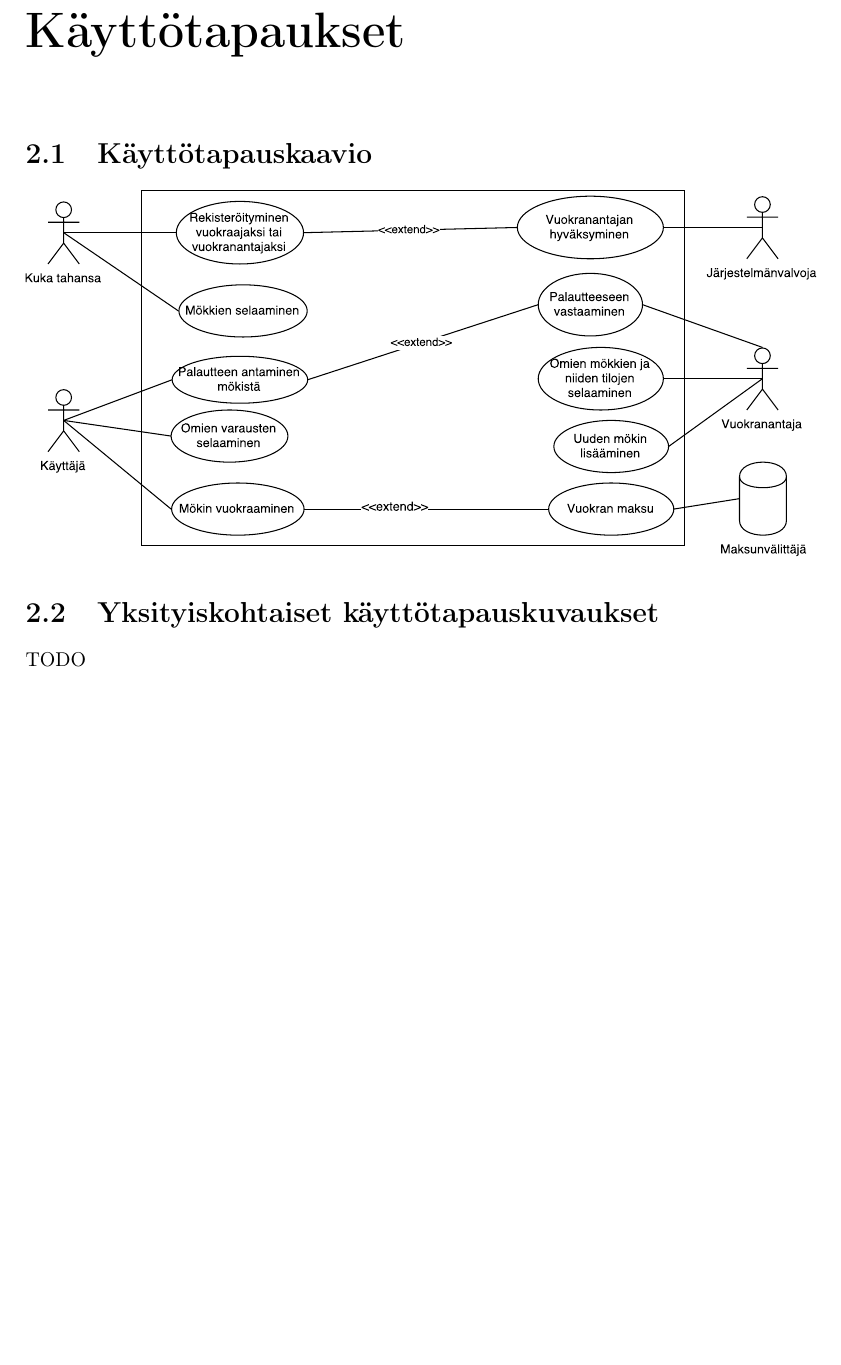
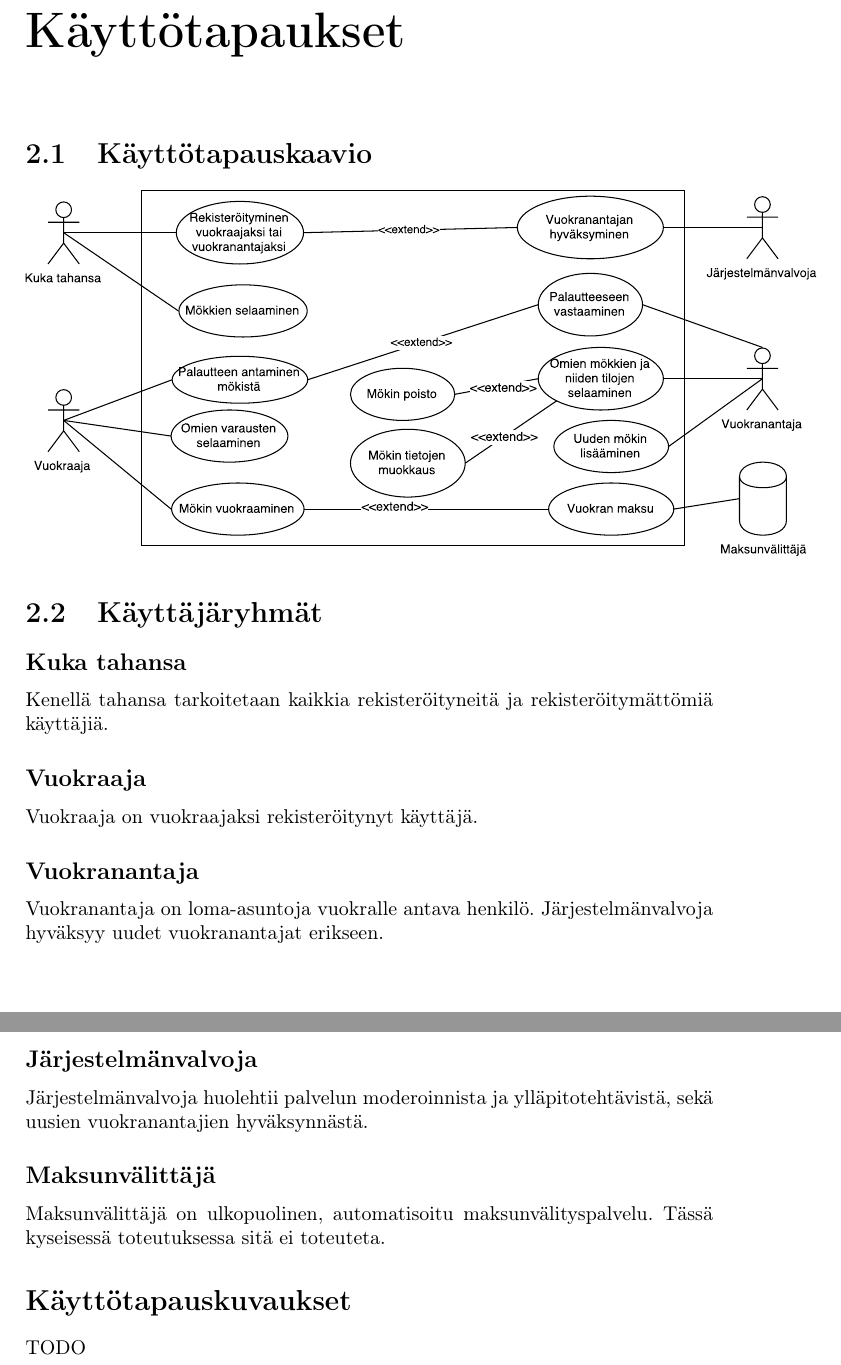
Before and after one commit to paavohuhtala/lodgist, a LaTeX document (docs/dokumentaatio.tex, which reads docs/chapters/2.tex): part of page 4 of 4 before the commit and two parts of pages 4 and 5 of 5 after it, the two joined at a grey line, cut so that both start at the same text, the shorter picture padded with empty space. Compiled offline with pdfLaTeX.

Commit message:
Update use case documentation

```diff
--- a/docs/chapters/2.tex
+++ b/docs/chapters/2.tex
@@ -3,5 +3,22 @@
 \section{Käyttötapauskaavio}
 \includegraphics[width = 14cm]{./diagrams/drawio_usecase.pdf}
 
-\section{Yksityiskohtaiset käyttötapauskuvaukset}
+\section{Käyttäjäryhmät}
+
+\subsection*{Kuka tahansa}
+Kenellä tahansa tarkoitetaan kaikkia rekisteröityneitä ja rekisteröitymättömiä käyttäjiä.
+
+\subsection*{Vuokraaja}
+Vuokraaja on vuokraajaksi rekisteröitynyt käyttäjä.
+
+\subsection*{Vuokranantaja}
+Vuokranantaja on loma-asuntoja vuokralle antava henkilö. Järjestelmänvalvoja hyväksyy uudet vuokranantajat erikseen.
+
+\subsection*{Järjestelmänvalvoja}
+Järjestelmänvalvoja huolehtii palvelun moderoinnista ja ylläpitotehtävistä, sekä uusien vuokranantajien hyväksynnästä.
+
+\subsection*{Maksunvälittäjä}
+Maksunvälittäjä on ulkopuolinen, automatisoitu maksunvälityspalvelu. Tässä kyseisessä toteutuksessa sitä ei toteuteta.
+
+\section*{Käyttötapauskuvaukset}
 TODO
```
Also changed, not shown: docs/diagrams/drawio_usecase.pdf, docs/dokumentaatio.pdf, 1 other file.
